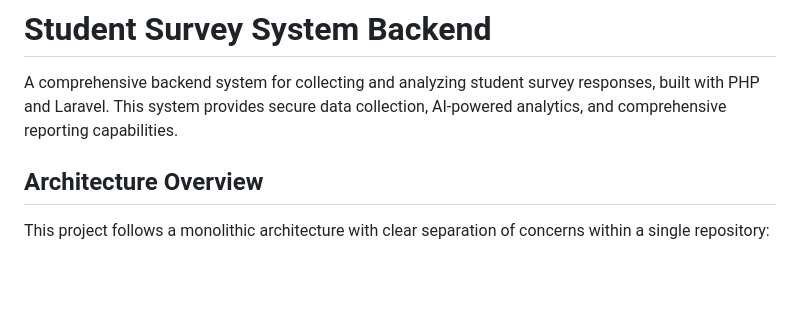
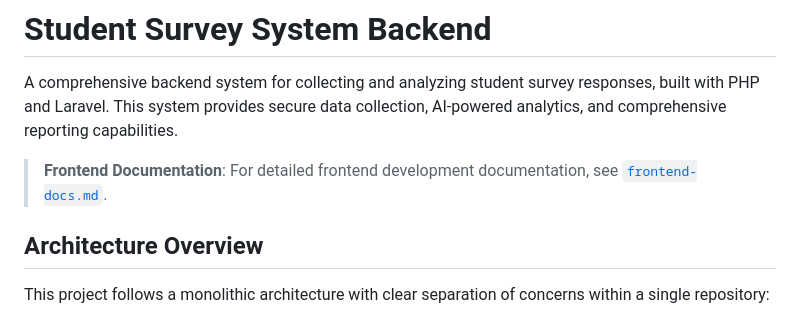
Before and after one commit to Acteus/Project-ISO, a Markdown page: README.md, the part around the change. Drawn GitHub-style; blank space fills up the shorter version.

Commit message:
add frontend documentation for Student Survey System

```diff
--- a/README.md
+++ b/README.md
@@ -1,6 +1,8 @@
 # Student Survey System Backend
 
 A comprehensive backend system for collecting and analyzing student survey responses, built with PHP and Laravel. This system provides secure data collection, AI-powered analytics, and comprehensive reporting capabilities.
+
+> **Frontend Documentation**: For detailed frontend development documentation, see [`frontend-docs.md`](frontend-docs.md).
 
 ## Architecture Overview
 
```
Also changed, not shown: frontend-docs.md (added, +409 -0 lines).
